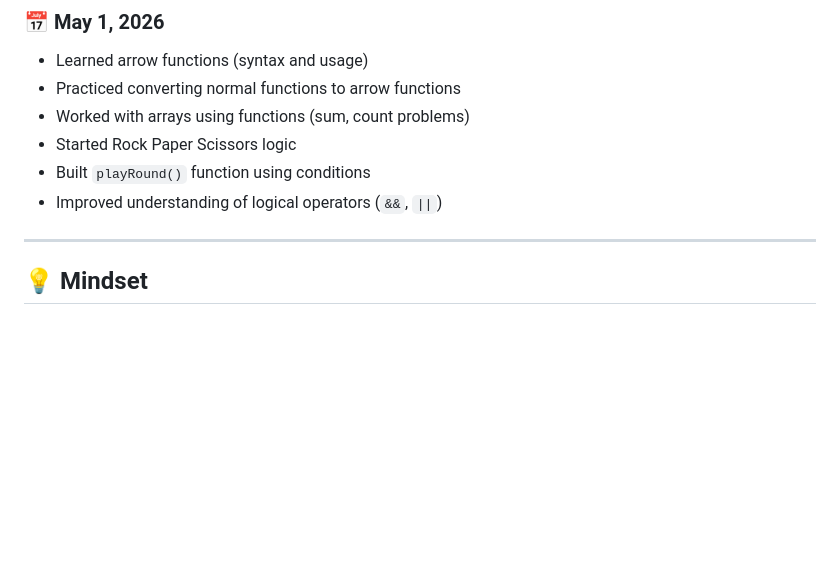
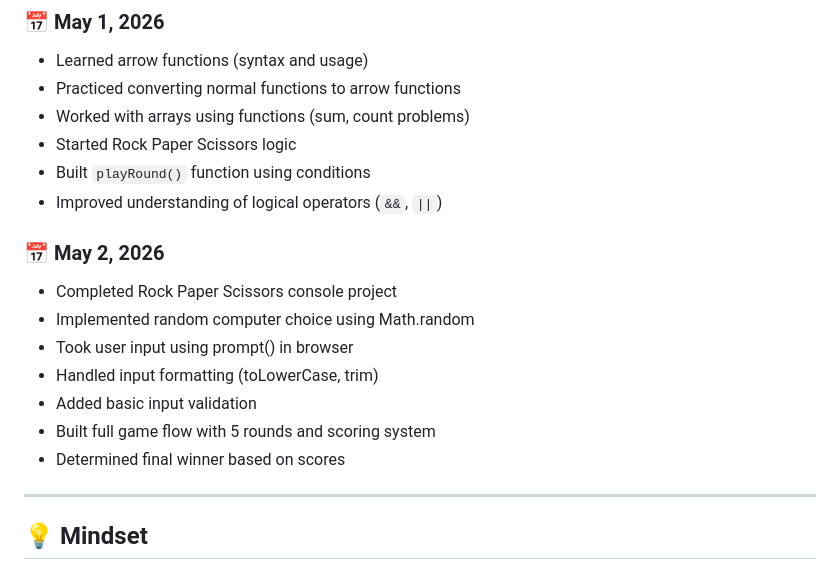
Before and after one commit to abhinavrajeshh/Fullstack-Developer-Journey, a Markdown page: README.md, the part around the change. Drawn GitHub-style; blank space fills up the shorter version.

Commit message:
updated today's log in my readme file

```diff
--- a/README.md
+++ b/README.md
@@ -145,6 +145,15 @@ This repository documents my **daily progress, projects, and learning journey**
 - Built `playRound()` function using conditions
 - Improved understanding of logical operators (`&&`, `||`)
 
+### 📅 May 2, 2026
+
+- Completed Rock Paper Scissors console project
+- Implemented random computer choice using Math.random
+- Took user input using prompt() in browser
+- Handled input formatting (toLowerCase, trim)
+- Added basic input validation
+- Built full game flow with 5 rounds and scoring system
+- Determined final winner based on scores
 ---
 ## 💡 Mindset
 
```
